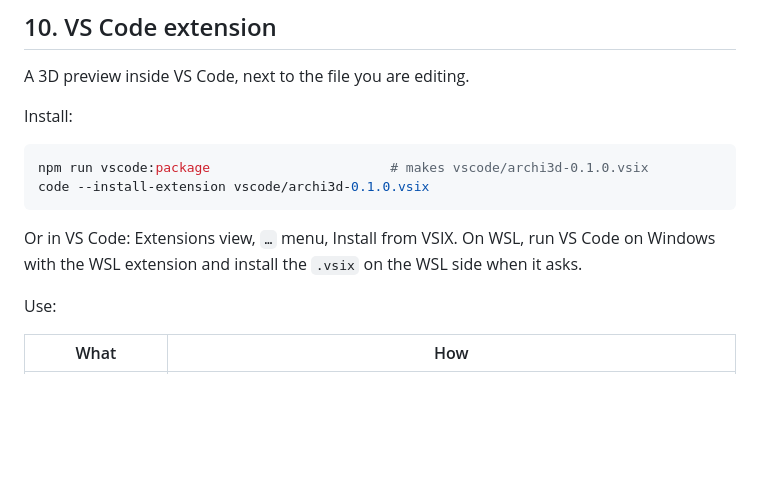
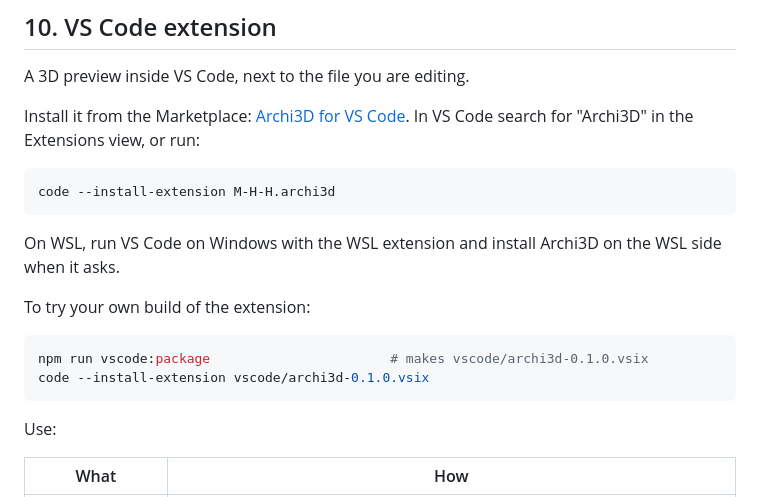
Before and after one commit to Heydarchi/Archi3D, a Markdown page: docs/USER_GUIDE.md, the part around the change. Drawn GitHub-style; blank space fills up the shorter version.

Commit message:
Install the extension from the Marketplace in the guide

````diff
--- a/docs/USER_GUIDE.md
+++ b/docs/USER_GUIDE.md
@@ -459,15 +459,22 @@ For the screenshot tests in WSL, install Playwright's browser once with
 
 A 3D preview inside VS Code, next to the file you are editing.
 
-Install:
+Install it from the Marketplace:
+[Archi3D for VS Code](https://marketplace.visualstudio.com/items?itemName=M-H-H.archi3d).
+In VS Code search for "Archi3D" in the Extensions view, or run:
+
+```sh
+code --install-extension M-H-H.archi3d
+```
+
+On WSL, run VS Code on Windows with the WSL extension and install Archi3D on the WSL side when it asks.
+
+To try your own build of the extension:
 
 ```sh
 npm run vscode:package                       # makes vscode/archi3d-0.1.0.vsix
 code --install-extension vscode/archi3d-0.1.0.vsix
 ```
-
-Or in VS Code: Extensions view, `…` menu, Install from VSIX. On WSL, run VS Code on Windows with
-the WSL extension and install the `.vsix` on the WSL side when it asks.
 
 Use:
 
````
